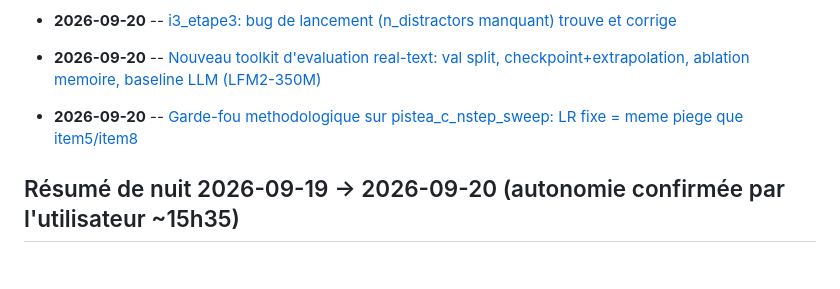
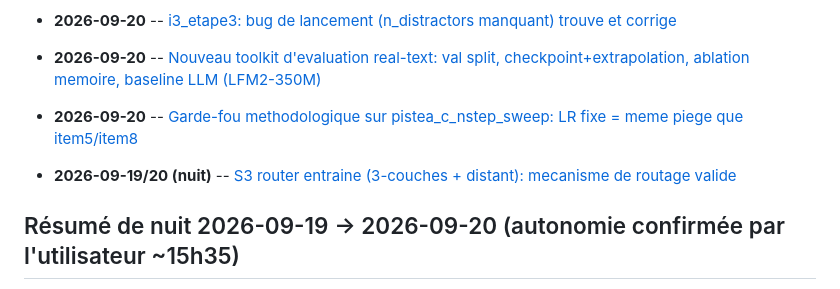
Before and after one commit to domguia/thinker, a Markdown page: dev_notes/experiment.log.md, the part around the change. Rendered like a GitHub page; blank space fills up the shorter version.

Commit message:
docs(experiment): index line for S3 trained router results

```diff
--- a/dev_notes/experiment.log.md
+++ b/dev_notes/experiment.log.md
@@ -70,6 +70,8 @@ zero perte -- voir les fichiers `dev_notes/experiments/*.md`.
 
 - **2026-09-20** -- [Garde-fou methodologique sur pistea_c_nstep_sweep: LR fixe = meme piege que item5/item8](experiments/real_text_baselines.md)
 
+- **2026-09-19/20 (nuit)** -- [S3 router entraine (3-couches + distant): mecanisme de routage valide](experiments/s3_ffn_attention_curriculum.md)
+
 ## Résumé de nuit 2026-09-19 -> 2026-09-20 (autonomie confirmée par l'utilisateur ~15h35)
 
 **En cours de rédaction, mis à jour au fil de la nuit -- lire la version la plus récente en tête de ce fichier au réveil.**
```
